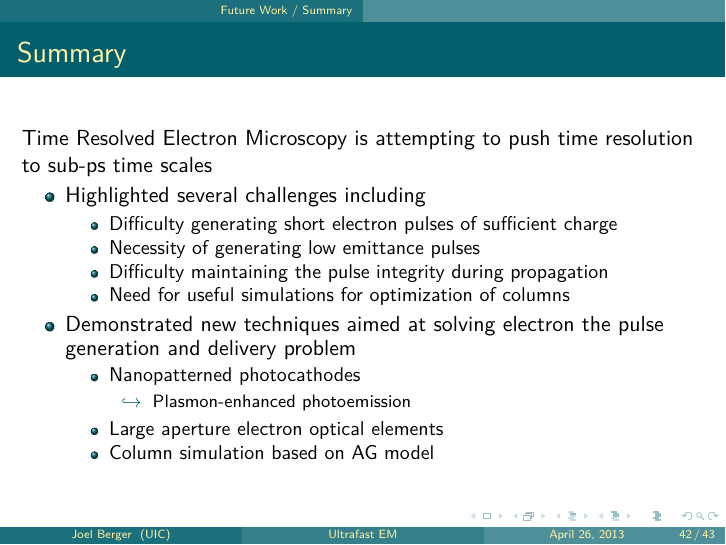
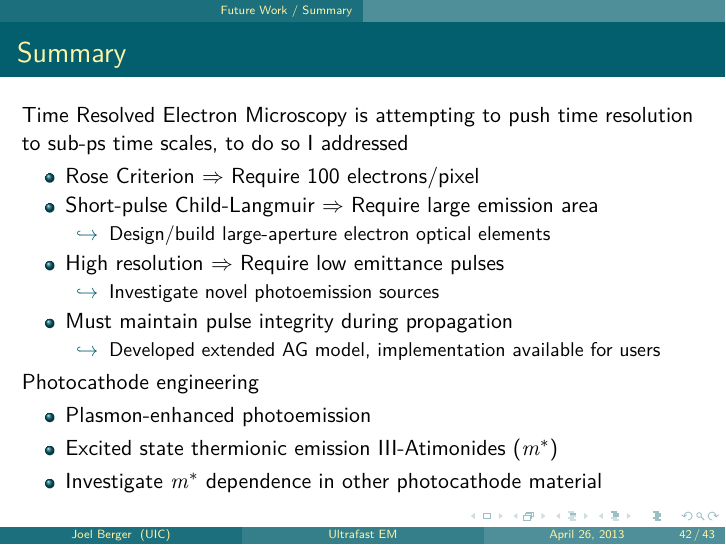
Before and after one commit to jberger/Defense, LaTeX slides (defense.tex): page 146 of 147 before the commit and page 138 of 139 after it. Compiled offline with LuaLaTeX.

Commit message:
tinkering with the conclusions

```diff
--- a/defense.tex
+++ b/defense.tex
@@ -121,25 +121,30 @@ A major focus of my research has been to identify physical limitations, verify t
 \end{frame}
 
 \begin{frame}{Summary}
-Time Resolved Electron Microscopy is attempting to push time resolution to sub-ps time scales
+Time Resolved Electron Microscopy is attempting to push time resolution to sub-ps time scales, to do so I addressed
+\begin{itemize}
+  \item Rose Criterion $\Rightarrow$ Require 100 electrons/pixel
+  \item Short-pulse Child-Langmuir $\Rightarrow$ Require large emission area
   \begin{itemize}
-    \item<2-> Highlighted several challenges including
-    \begin{itemize}
-      \item<2-> Difficulty generating short electron pulses of sufficient charge
-      \item<3-> Necessity of generating low emittance pulses
-      \item<4-> Difficulty maintaining the pulse integrity during propagation
-      \item<5-> Need for useful simulations for optimization of columns
-    \end{itemize}
-    \item<6-> Demonstrated new techniques aimed at solving electron the pulse generation and delivery problem
-    \begin{itemize}
-      \item<7-> Nanopatterned photocathodes
-      \begin{itemize}
-        \item [$\hookrightarrow$] Plasmon-enhanced photoemission
-      \end{itemize}
-      \item<8-> Large aperture electron optical elements
-      \item<9-> Column simulation based on AG model
-    \end{itemize}
+    \item[$\hookrightarrow$] Design/build large-aperture electron optical elements
   \end{itemize}
+  \item High resolution $\Rightarrow$ Require low emittance pulses
+  \begin{itemize}
+    \item[$\hookrightarrow$] Investigate novel photoemission sources
+  \end{itemize}
+  \item Must maintain pulse integrity during propagation
+  \begin{itemize}
+    \item[$\hookrightarrow$] Developed extended AG model, implementation available for users
+  \end{itemize}
+\end{itemize}
+
+Photocathode engineering
+\begin{itemize}
+  \item Plasmon-enhanced photoemission
+  \item Excited state thermionic emission III-Atimonides ($m^*$)
+  \item Investigate $m^*$ dependence in other photocathode material
+\end{itemize}
+
 \end{frame}
 
 \begin{frame}{Thanks}
```
